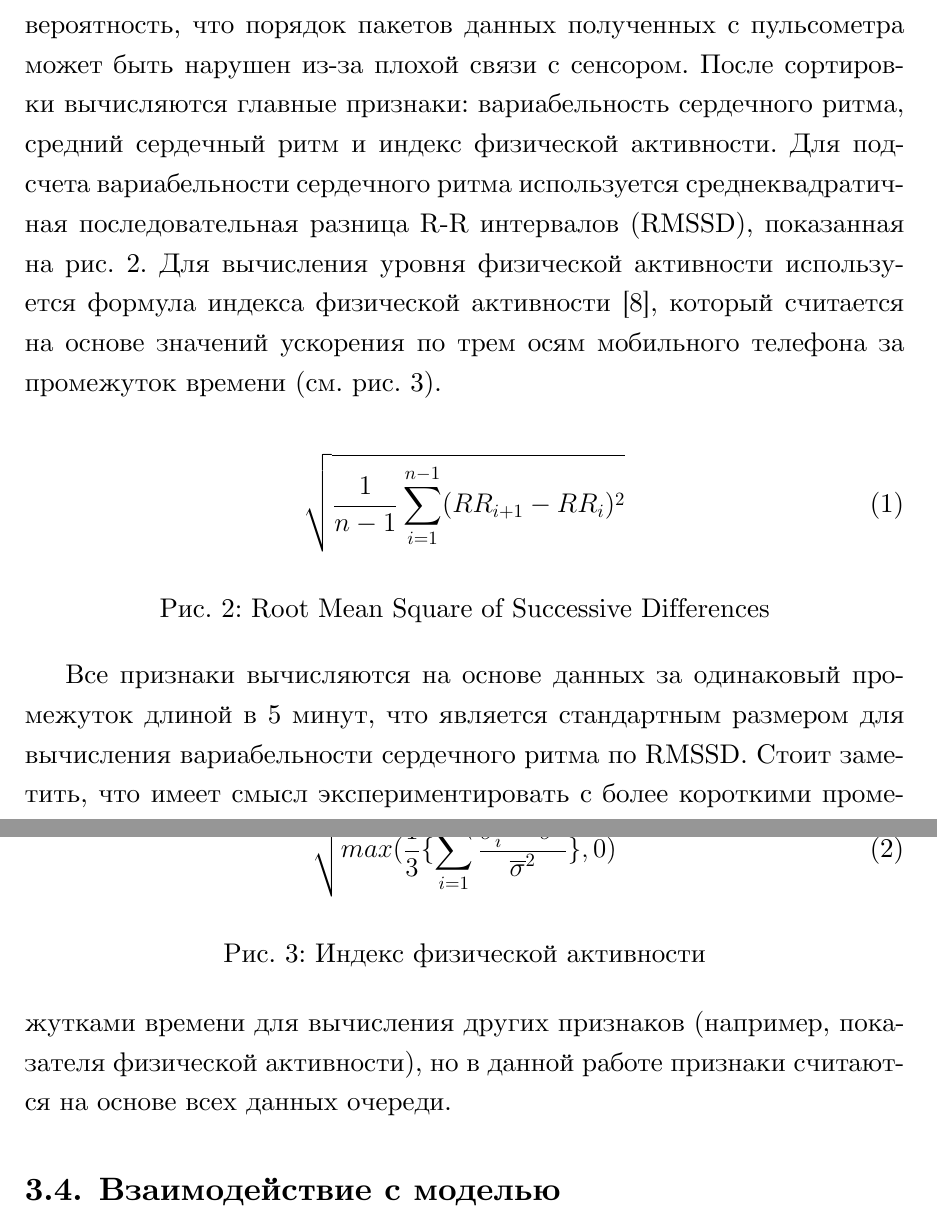
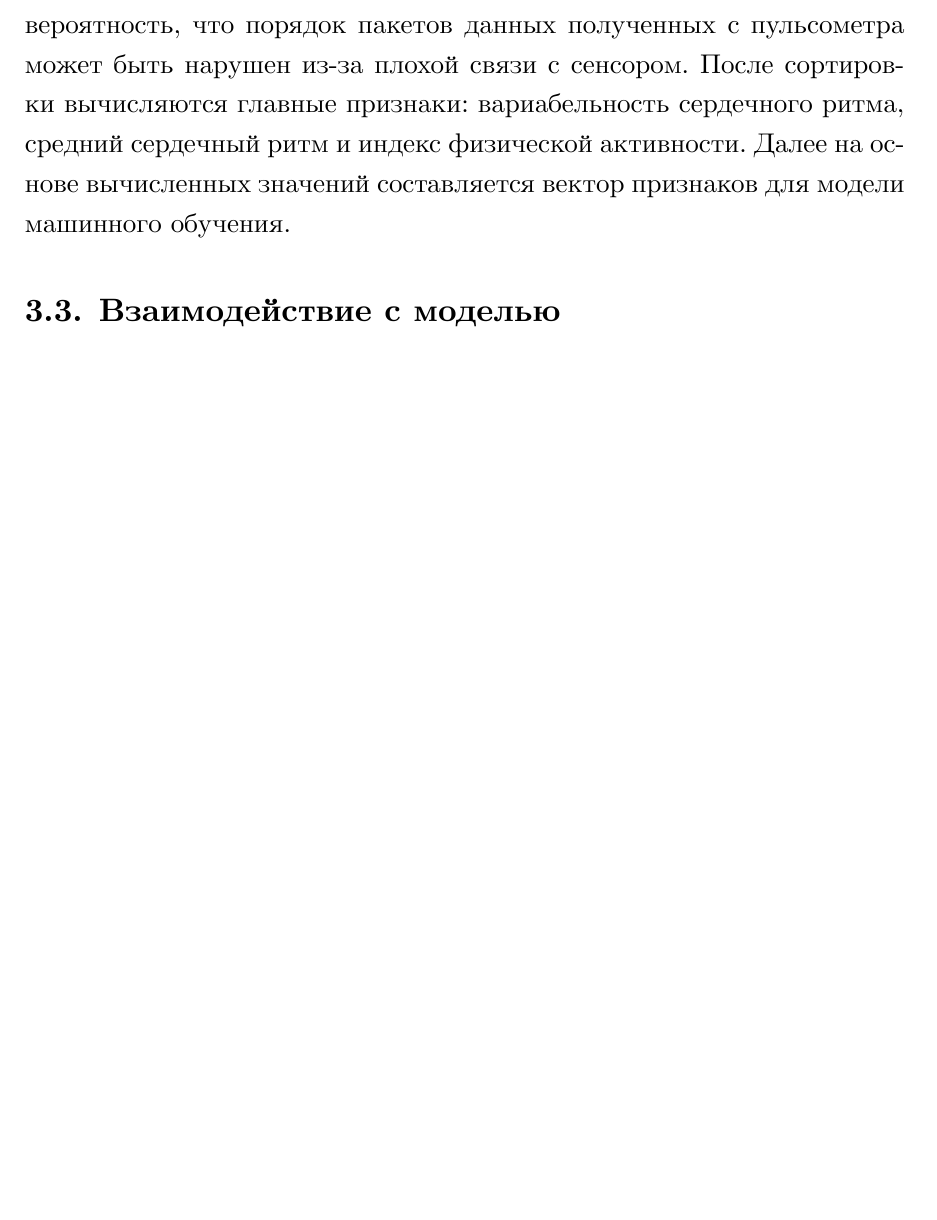
Before and after one commit to baygeldin/thesis-text, a LaTeX thesis (diploma.tex): two parts of pages 13 and 14 of 22 before the commit and part of page 13 of 21 after it, the two joined at a grey line, cut so that both start at the same text, the shorter picture padded with empty space. Compiled offline with XeLaTeX.

Commit message:
Fix section about architecture

```diff
--- a/diploma.tex
+++ b/diploma.tex
@@ -263,43 +255,9 @@ sensor streams'' \cite{article:accelerometer_hrv_2} точность дости
 признаки зависят от их хронологии и существует вероятность, что порядок пакетов
 данных полученных с пульсометра может быть нарушен из-за плохой связи с
 сенсором. После сортировки вычисляются главные признаки: вариабельность
-сердечного ритма, средний сердечный ритм и индекс физической активности. Для
-подсчета вариабельности сердечного ритма используется среднеквадратичная
-последовательная разница R-R интервалов (RMSSD), показанная на
-рис.~\ref{fig:rmssd}. Для вычисления уровня физической активности используется
-формула индекса физической активности \cite{article:activity_index}, который
-считается на основе значений ускорения по трем осям мобильного телефона за
-промежуток времени (см. рис.~\ref{fig:activity_index}).
-
-\begin{figure}[ht]
-  \centering
-  \begin{equation}
-    \sqrt{\frac{1}{n-1}\sum_{i=1}^{n-1}(RR_{i+1} - RR_{i})^2}
-  \end{equation}
-  \caption{Root Mean Square of Successive Differences}
-  \label{fig:rmssd}
-\end{figure}
-
-\begin{figure}[ht]
-  \centering
-  \begin{equation}
-    \sqrt{max(\frac{1}{3}\{\sum_{i=1}^3\frac{\sigma_i^2 - \overline{\sigma}^2}{\overline{\sigma}^2}\}, 0)}
-  \end{equation}
-  \caption{Индекс физической активности}
-  \label{fig:activity_index}
-\end{figure}
-
-% {\Delta}HRV = \ln{RMSSD} - \ln{RMSSD_{baseline}}
-% ({\Delta}HRV, \%HR, AI)
-% \%HR = \frac{HR - HR_{baseline}}{HR_{max} - HR_{baseline}}
-% HR_{max} = 220 - age
-
-Все признаки вычисляются на основе данных за одинаковый промежуток длиной в 5
-минут, что является стандартным размером для вычисления вариабельности
-сердечного ритма по RMSSD. Стоит заметить, что имеет смысл экспериментировать с
-более короткими промежутками времени для вычисления других признаков (например,
-показателя физической активности), но в данной работе признаки считаются на
-основе всех данных очереди.
+сердечного ритма, средний сердечный ритм и индекс физической активности. Далее
+на основе вычисленных значений составляется вектор признаков для модели
+машинного обучения.
 
 \subsection{Взаимодействие с моделью}
 Взаимодействие приложения с моделью машинного обучения заключается в сборе
```
Also changed, not shown: diploma.tex (28 more changed lines).
